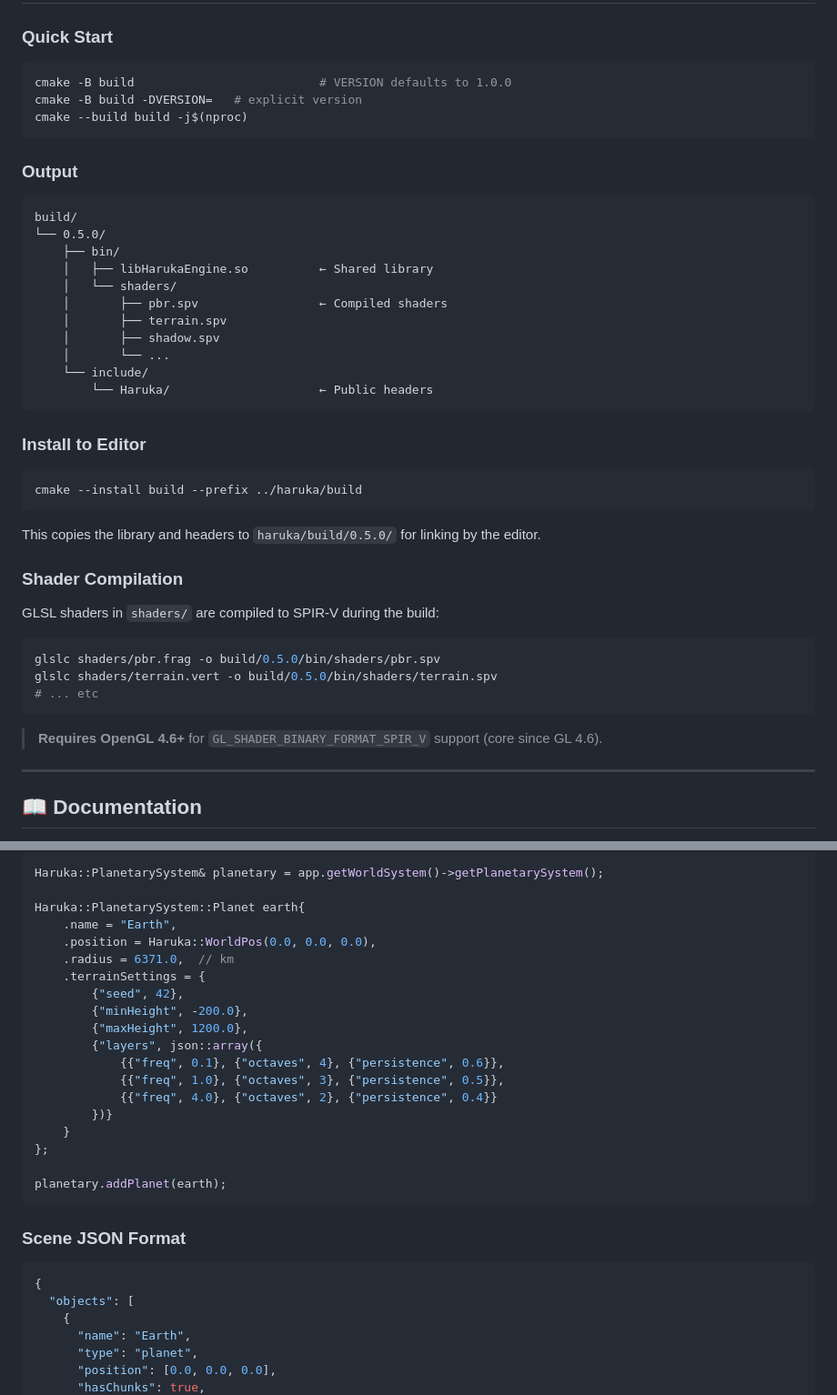
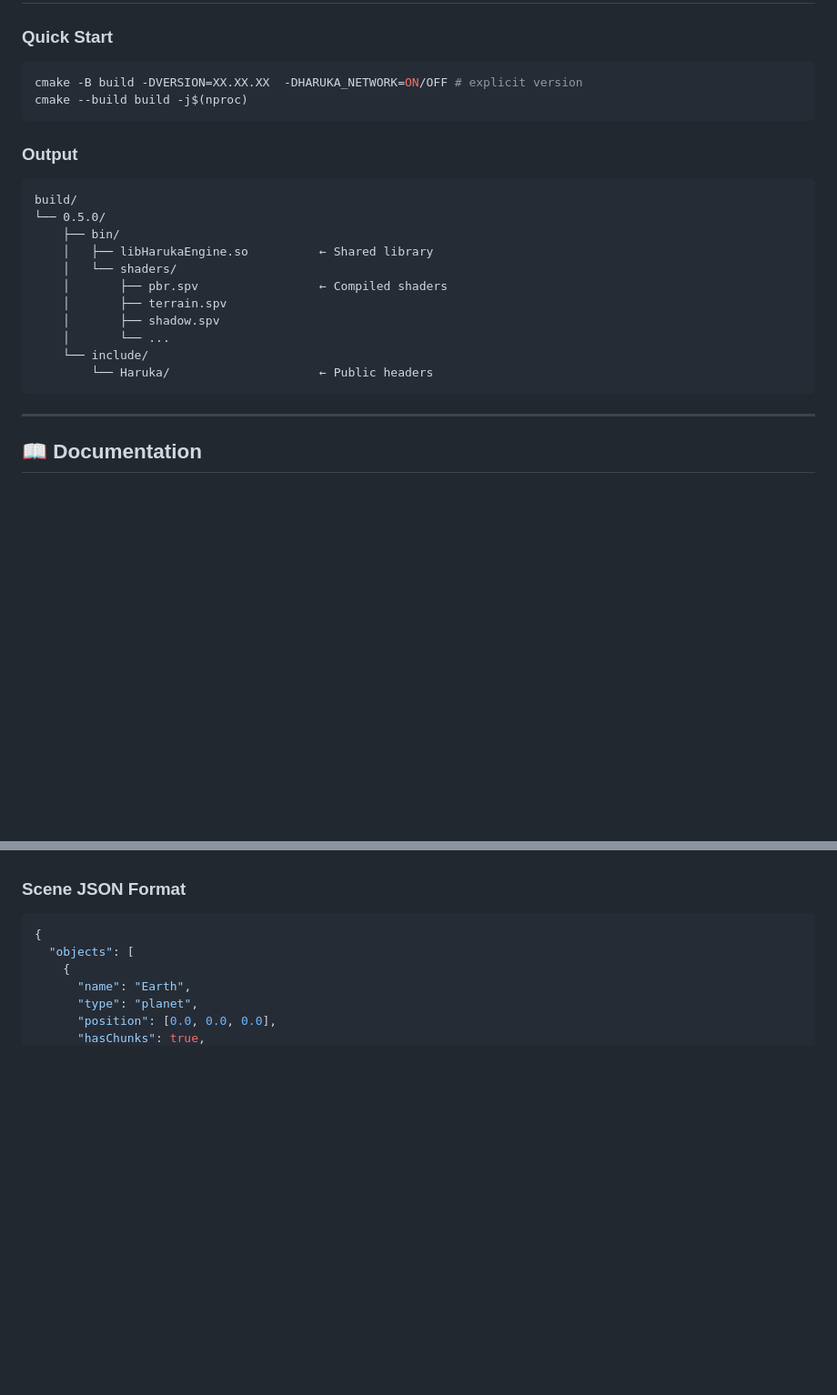
Before and after one commit to Andonigt04/haruka-cpp, a Markdown page: README.md, 2 parts joined by grey strips. Shown at 91% size. Rendered like a GitHub page; blank space fills up the shorter version.

````diff
--- a/README.md
+++ b/README.md
@@ -140,9 +127,8 @@ sudo cmake --install third_party/SDL/build
 
 ### Quick Start
 
-```bash
-cmake -B build                          # VERSION defaults to 1.0.0
-cmake -B build -DVERSION=   # explicit version
+```bash                     # VERSION defaults to 1.0.0
+cmake -B build -DVERSION=XX.XX.XX  -DHARUKA_NETWORK=ON/OFF # explicit version
 cmake --build build -j$(nproc)
 ```
 
@@ -162,26 +148,6 @@ build/
         └── Haruka/                     ← Public headers
 ```
 
-### Install to Editor
-
-```bash
-cmake --install build --prefix ../haruka/build
-```
-
-This copies the library and headers to `haruka/build/0.5.0/` for linking by the editor.
-
-### Shader Compilation
-
-GLSL shaders in `shaders/` are compiled to SPIR-V during the build:
-
-```bash
-glslc shaders/pbr.frag -o build/0.5.0/bin/shaders/pbr.spv
-glslc shaders/terrain.vert -o build/0.5.0/bin/shaders/terrain.spv
-# ... etc
-```
-
-> **Requires OpenGL 4.6+** for `GL_SHADER_BINARY_FORMAT_SPIR_V` support (core since GL 4.6).
-
 ---
 
 ## 📖 Documentation
@@ -275,24 +174,3 @@ app.run();  // Main loop
-```cpp
-Haruka::PlanetarySystem& planetary = app.getWorldSystem()->getPlanetarySystem();
-
-Haruka::PlanetarySystem::Planet earth{
-    .name = "Earth",
-    .position = Haruka::WorldPos(0.0, 0.0, 0.0),
-    .radius = 6371.0,  // km
-    .terrainSettings = {
-        {"seed", 42},
-        {"minHeight", -200.0},
-        {"maxHeight", 1200.0},
-        {"layers", json::array({
-            {{"freq", 0.1}, {"octaves", 4}, {"persistence", 0.6}},
-            {{"freq", 1.0}, {"octaves", 3}, {"persistence", 0.5}},
-            {{"freq", 4.0}, {"octaves", 2}, {"persistence", 0.4}}
-        })}
-    }
-};
-
-planetary.addPlanet(earth);
-```
 
 ### Scene JSON Format
 
````
Also changed, not shown: other parts of README.md (+6 -140 lines).
